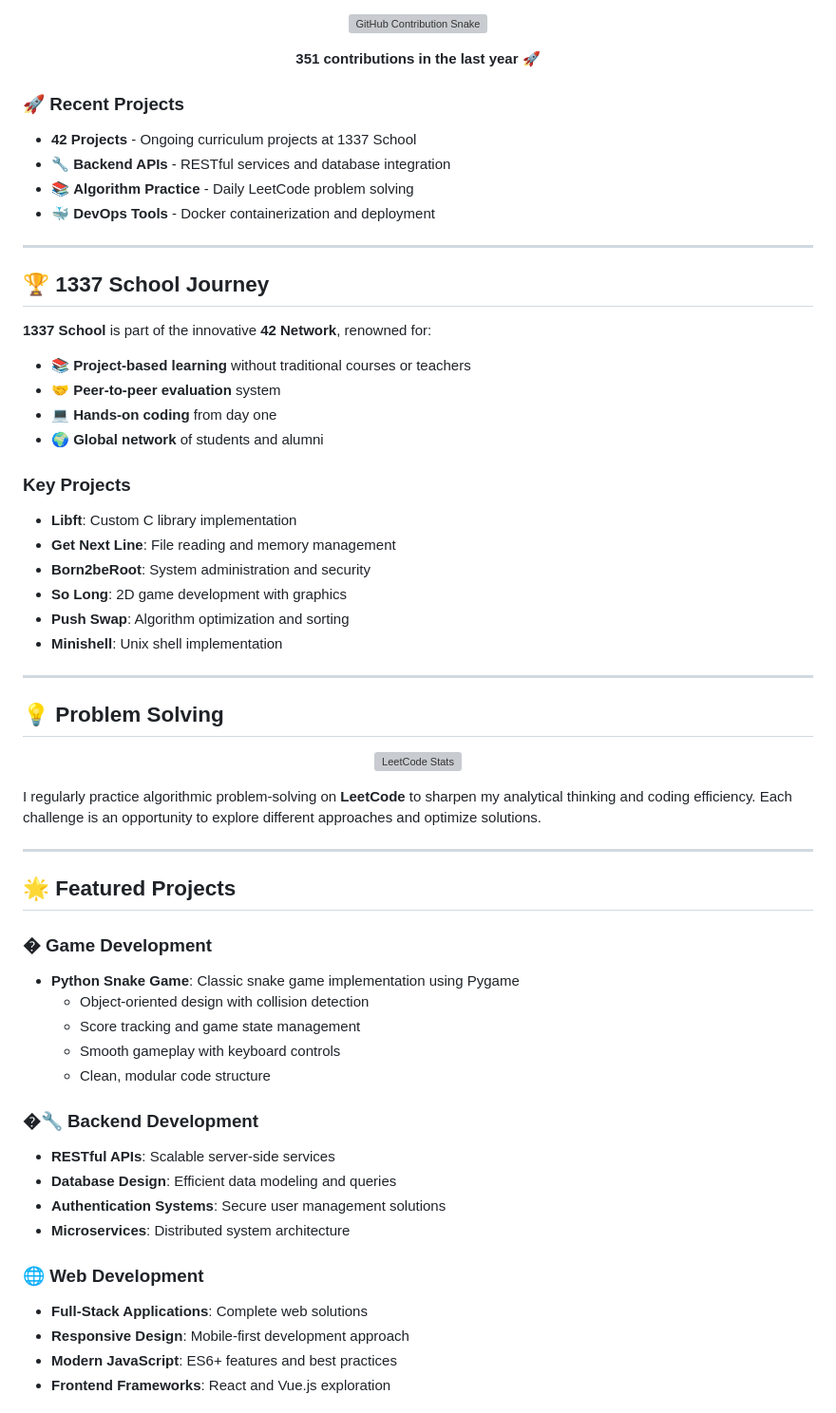
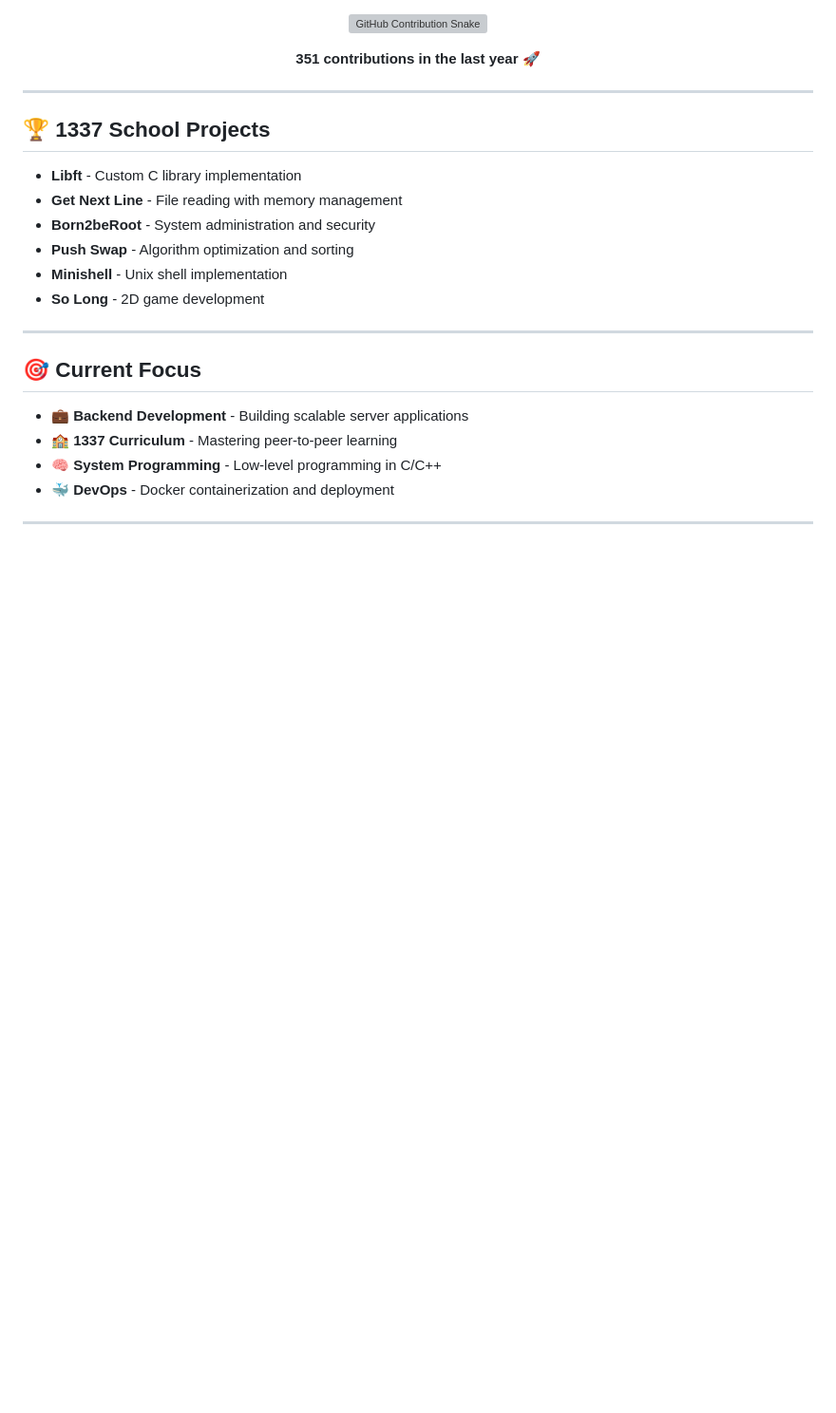
Before and after one commit to Xylar-99/Xylar-99, a Markdown page: README.md, the part around one of its changes. Shown at 95% size. GitHub-like rendering; blank space fills up the shorter version; grey boxes are pictures that could not be loaded.

```diff
--- a/README.md
+++ b/README.md
@@ -102,62 +47,25 @@ public:
 
 </div>
 
-### 🚀 Recent Projects
--  **42 Projects** - Ongoing curriculum projects at 1337 School
-- 🔧 **Backend APIs** - RESTful services and database integration
-- 📚 **Algorithm Practice** - Daily LeetCode problem solving
-- 🐳 **DevOps Tools** - Docker containerization and deployment
+---
+
+## 🏆 1337 School Projects
+
+- **Libft** - Custom C library implementation
+- **Get Next Line** - File reading with memory management
+- **Born2beRoot** - System administration and security
+- **Push Swap** - Algorithm optimization and sorting
+- **Minishell** - Unix shell implementation
+- **So Long** - 2D game development
 
 ---
 
-## 🏆 1337 School Journey
+## 🎯 Current Focus
 
-**1337 School** is part of the innovative **42 Network**, renowned for:
-- 📚 **Project-based learning** without traditional courses or teachers
-- 🤝 **Peer-to-peer evaluation** system
-- 💻 **Hands-on coding** from day one
-- 🌍 **Global network** of students and alumni
-
-### Key Projects
-- **Libft**: Custom C library implementation
-- **Get Next Line**: File reading and memory management
-- **Born2beRoot**: System administration and security
-- **So Long**: 2D game development with graphics
-- **Push Swap**: Algorithm optimization and sorting
-- **Minishell**: Unix shell implementation
+- 💼 **Backend Development** - Building scalable server applications
+- 🏫 **1337 Curriculum** - Mastering peer-to-peer learning
+- 🧠 **System Programming** - Low-level programming in C/C++
+- 🐳 **DevOps** - Docker containerization and deployment
 
 ---
 
-## 💡 Problem Solving
-
-<div align="center">
-
-[![LeetCode Stats](https://leetcode-badge-sage.vercel.app/abdelbassat_00?theme=dark)](https://leetcode.com/abdelbassat_00)
-
-</div>
-
-I regularly practice algorithmic problem-solving on **LeetCode** to sharpen my analytical thinking and coding efficiency. Each challenge is an opportunity to explore different approaches and optimize solutions.
-
----
-
-## 🌟 Featured Projects
-
-### � Game Development
-- **Python Snake Game**: Classic snake game implementation using Pygame
-  - Object-oriented design with collision detection
-  - Score tracking and game state management
-  - Smooth gameplay with keyboard controls
-  - Clean, modular code structure
-
-### �🔧 Backend Development
-- **RESTful APIs**: Scalable server-side services
-- **Database Design**: Efficient data modeling and queries
-- **Authentication Systems**: Secure user management solutions
-- **Microservices**: Distributed system architecture
-
-### 🌐 Web Development
-- **Full-Stack Applications**: Complete web solutions
-- **Responsive Design**: Mobile-first development approach
-- **Modern JavaScript**: ES6+ features and best practices
-- **Frontend Frameworks**: React and Vue.js exploration
-
```
Also changed, not shown: other parts of README.md (+8 -117 lines).
